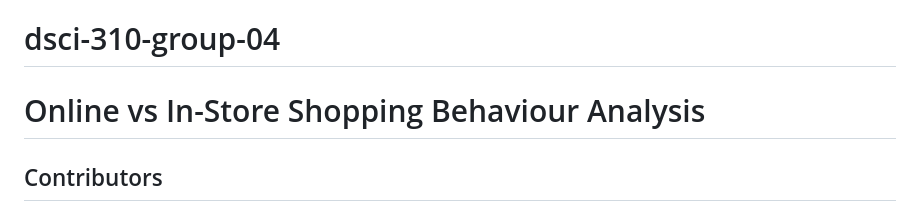
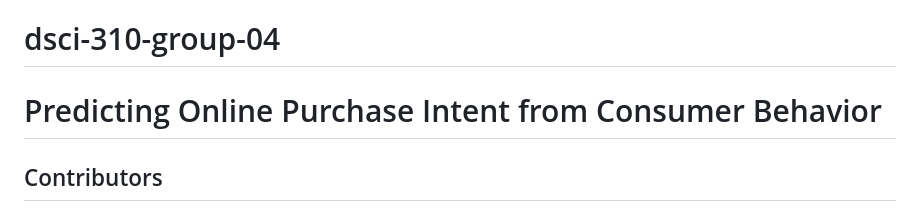
Before and after one commit to UBC-DSCI-310-2025W2/dsci-310-group-04, a Markdown page: README.md, the part around the change. Drawn GitHub-style.

Commit message:
update readme title

```diff
--- a/README.md
+++ b/README.md
@@ -1,5 +1,5 @@
 # dsci-310-group-04
-# Online vs In-Store Shopping Behaviour Analysis
+# Predicting Online Purchase Intent from Consumer Behavior
 
 ## Contributors
 - Athena Wong
```
